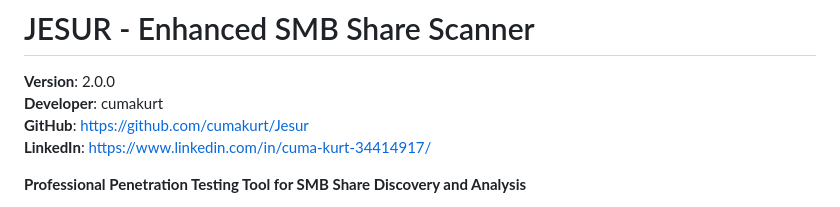
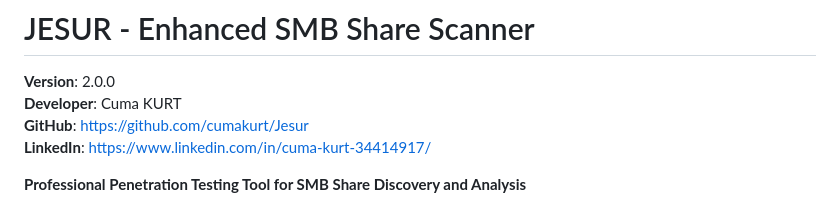
Before and after one commit to cumakurt/Jesur, a Markdown page: README.md, the part around the change. Drawn GitHub-style.

```diff
--- a/README.md
+++ b/README.md
@@ -1,7 +1,7 @@
 # JESUR - Enhanced SMB Share Scanner
 
 **Version**: 2.0.0
-**Developer**: cumakurt
+**Developer**: Cuma KURT
 **GitHub**: https://github.com/cumakurt/Jesur
 **LinkedIn**: https://www.linkedin.com/in/cuma-kurt-34414917/
 
```
